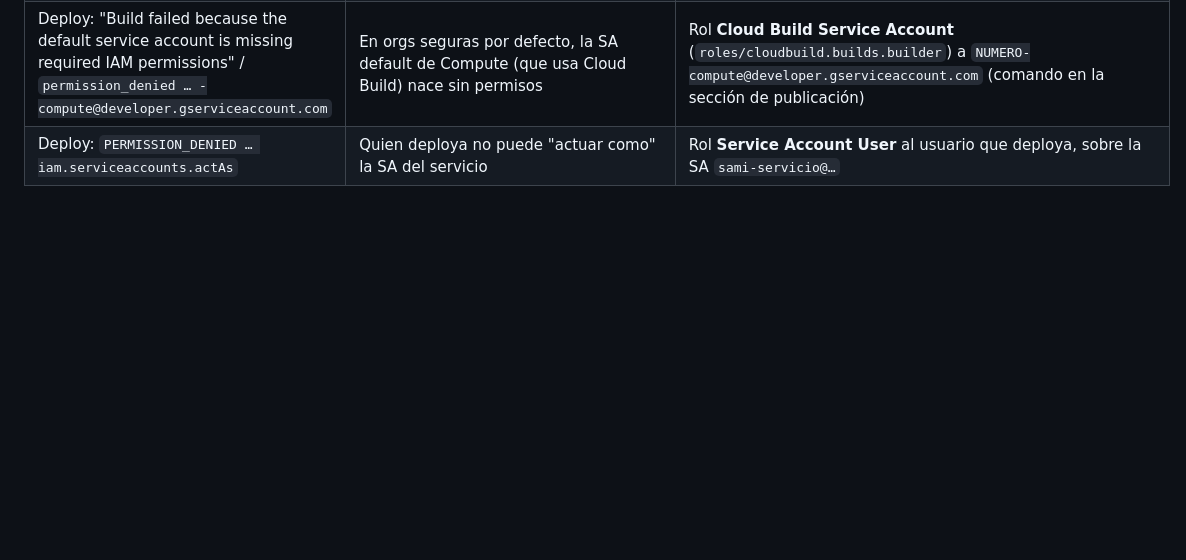
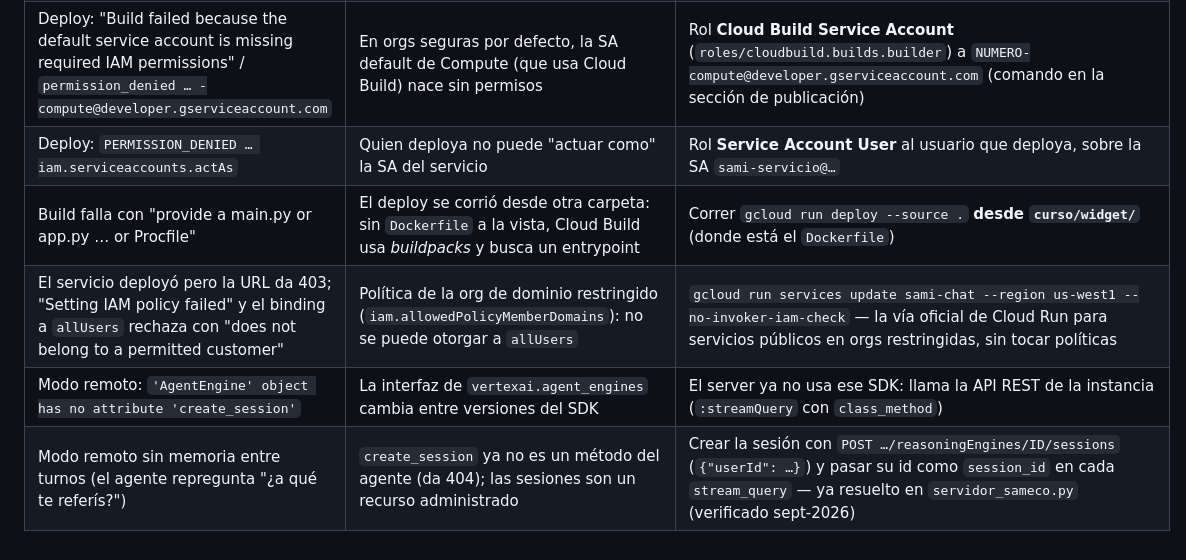
Before and after one commit to aletabu/SAMECO, a Markdown page: curso/instructivos/05_Publicacion_agente_Cloud_Run.md, the part around the change. GitHub-like rendering; blank space fills up the shorter version.

Commit message:
Instructivo E: 5 errores reales más del deploy de SAMECO (carpeta/buildpacks, dominio restringido y --no-invoker-iam-check, SDK vs REST, sesiones administradas)
Co-Authored-By: Claude Fable 5 <noreply@anthropic.com>
Claude-Session: https://claude.ai/code/session_01XxaTTCronKb7F3qyZTnF5N

```diff
--- a/curso/instructivos/05_Publicacion_agente_Cloud_Run.md
+++ b/curso/instructivos/05_Publicacion_agente_Cloud_Run.md
@@ -131,3 +131,7 @@ consultas en paralelo.
 | El server ignora el modo remoto | Flag mal tipeado | Es `--remoto` (el server acepta también `--remote`); al arrancar imprime el modo activo |
 | Deploy: "Build failed because the default service account is missing required IAM permissions" / `permission_denied … -compute@developer.gserviceaccount.com` | En orgs seguras por defecto, la SA default de Compute (que usa Cloud Build) nace sin permisos | Rol **Cloud Build Service Account** (`roles/cloudbuild.builds.builder`) a `NUMERO-compute@developer.gserviceaccount.com` (comando en la sección de publicación) |
 | Deploy: `PERMISSION_DENIED … iam.serviceaccounts.actAs` | Quien deploya no puede "actuar como" la SA del servicio | Rol **Service Account User** al usuario que deploya, sobre la SA `sami-servicio@…` |
+| Build falla con "provide a main.py or app.py … or Procfile" | El deploy se corrió desde otra carpeta: sin `Dockerfile` a la vista, Cloud Build usa *buildpacks* y busca un entrypoint | Correr `gcloud run deploy --source .` **desde `curso/widget/`** (donde está el `Dockerfile`) |
+| El servicio deployó pero la URL da 403; "Setting IAM policy failed" y el binding a `allUsers` rechaza con "does not belong to a permitted customer" | Política de la org de dominio restringido (`iam.allowedPolicyMemberDomains`): no se puede otorgar a `allUsers` | `gcloud run services update sami-chat --region us-west1 --no-invoker-iam-check` — la vía oficial de Cloud Run para servicios públicos en orgs restringidas, sin tocar políticas |
+| Modo remoto: `'AgentEngine' object has no attribute 'create_session'` | La interfaz de `vertexai.agent_engines` cambia entre versiones del SDK | El server ya no usa ese SDK: llama la API REST de la instancia (`:streamQuery` con `class_method`) |
+| Modo remoto sin memoria entre turnos (el agente repregunta "¿a qué te referís?") | `create_session` ya no es un método del agente (da 404); las sesiones son un recurso administrado | Crear la sesión con `POST …/reasoningEngines/ID/sessions` (`{"userId": …}`) y pasar su id como `session_id` en cada `stream_query` — ya resuelto en `servidor_sameco.py` (verificado sept-2026) |
```
